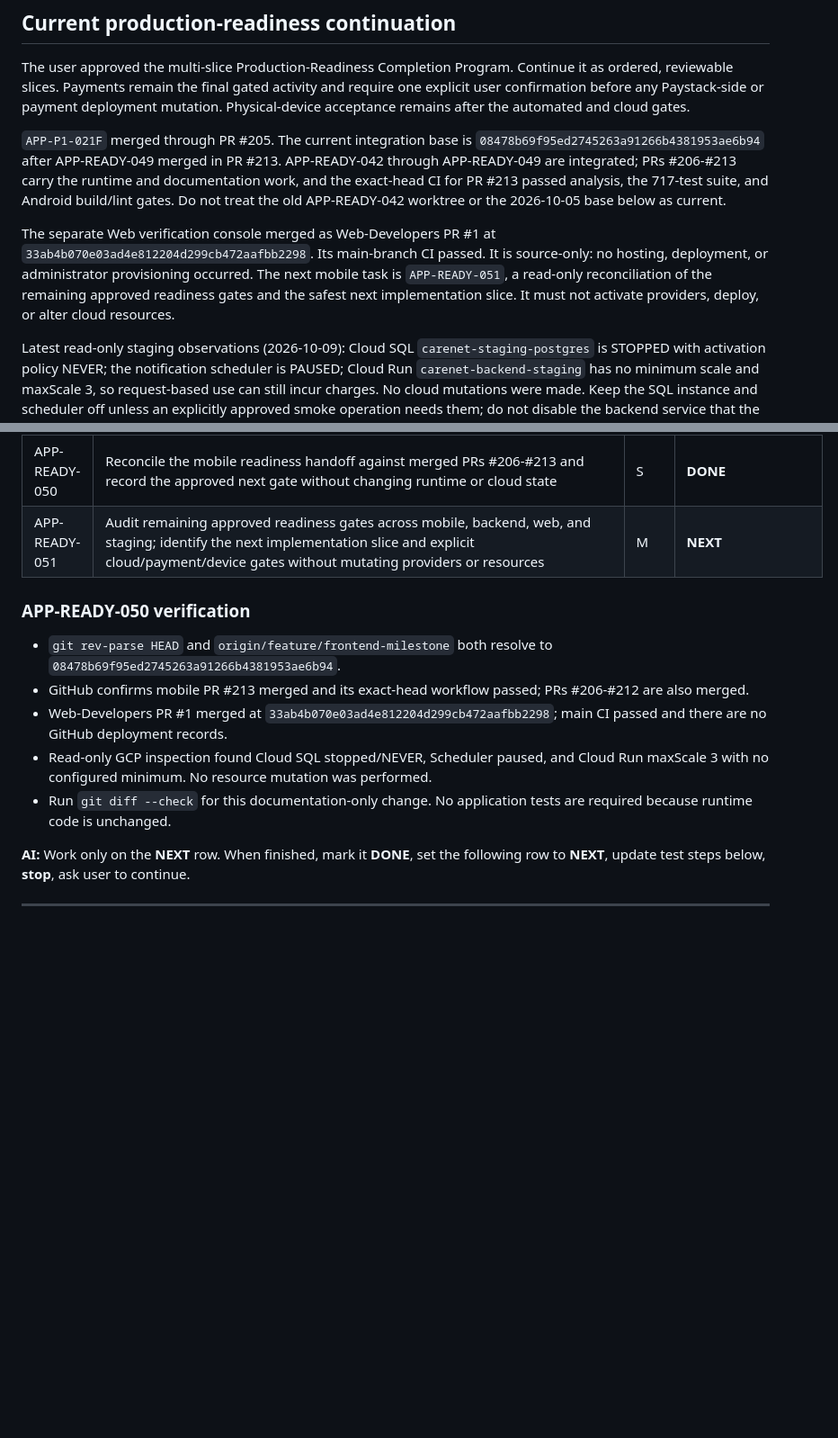
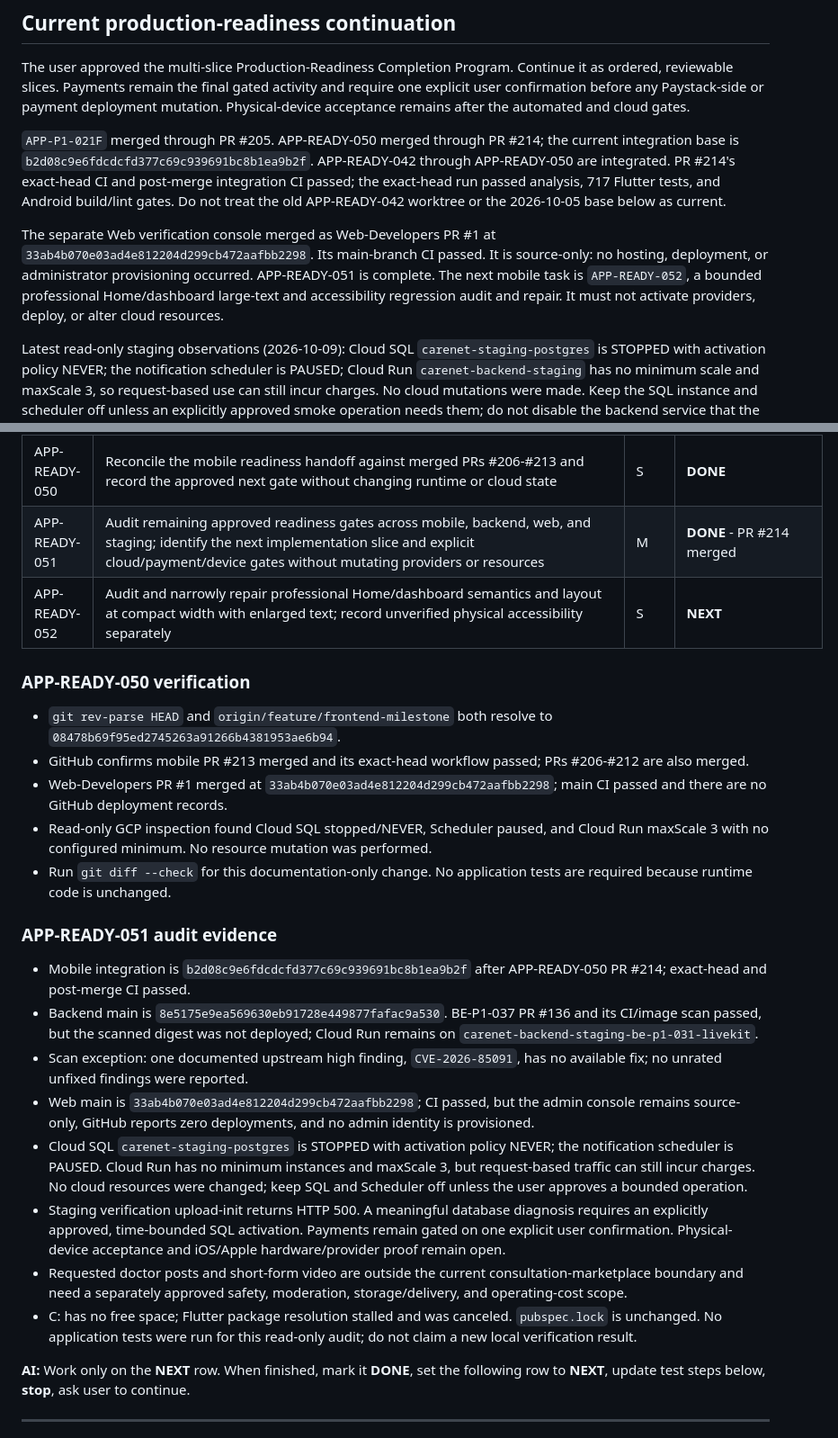
Before and after one commit to Carenetmed/Mobile-App, a Markdown page: docs/AI_HANDOFF.md, 2 parts joined by grey strips. Shown at 90% size. Drawn GitHub-style; blank space fills up the shorter version.

Commit message:
docs: complete APP-READY-051 readiness audit

```diff
--- a/docs/AI_HANDOFF.md
+++ b/docs/AI_HANDOFF.md
@@ -24,19 +24,19 @@ activity and require one explicit user confirmation before any Paystack-side
 or payment deployment mutation. Physical-device acceptance remains after the
 automated and cloud gates.
 
-`APP-P1-021F` merged through PR #205. The current integration base is
-`08478b69f95ed2745263a91266b4381953ae6b94` after APP-READY-049 merged in PR
-#213. APP-READY-042 through APP-READY-049 are integrated; PRs #206-#213 carry
-the runtime and documentation work, and the exact-head CI for PR #213 passed
-analysis, the 717-test suite, and Android build/lint gates. Do not treat the
-old APP-READY-042 worktree or the 2026-10-05 base below as current.
+`APP-P1-021F` merged through PR #205. APP-READY-050 merged through PR #214;
+the current integration base is `b2d08c9e6fdcdcfd377c69c939691bc8b1ea9b2f`.
+APP-READY-042 through APP-READY-050 are integrated. PR #214's exact-head CI
+and post-merge integration CI passed; the exact-head run passed analysis,
+717 Flutter tests, and Android build/lint gates. Do not treat the old
+APP-READY-042 worktree or the 2026-10-05 base below as current.
 
 The separate Web verification console merged as Web-Developers PR #1 at
 `33ab4b070e03ad4e812204d299cb472aafbb2298`. Its main-branch CI passed. It is
 source-only: no hosting, deployment, or administrator provisioning occurred.
-The next mobile task is `APP-READY-051`, a read-only reconciliation of the
-remaining approved readiness gates and the safest next implementation slice.
-It must not activate providers, deploy, or alter cloud resources.
+APP-READY-051 is complete. The next mobile task is `APP-READY-052`, a bounded
+professional Home/dashboard large-text and accessibility regression audit and
+repair. It must not activate providers, deploy, or alter cloud resources.
 
 Latest read-only staging observations (2026-10-09): Cloud SQL
 `carenet-staging-postgres` is STOPPED with activation policy NEVER; the
@@ -334,7 +334,8 @@ do not prove native hardware shutdown or SDK-internal reconnect republishing.
 | APP-READY-048 | Align auth role routing and sign-in UX | M | **DONE** - PR #212 merged |
 | APP-READY-049 | Add onboarding setup retry recovery | S | **DONE** - PR #213 merged at `08478b6` |
 | APP-READY-050 | Reconcile the mobile readiness handoff against merged PRs #206-#213 and record the approved next gate without changing runtime or cloud state | S | **DONE** |
-| APP-READY-051 | Audit remaining approved readiness gates across mobile, backend, web, and staging; identify the next implementation slice and explicit cloud/payment/device gates without mutating providers or resources | M | **NEXT** |
+| APP-READY-051 | Audit remaining approved readiness gates across mobile, backend, web, and staging; identify the next implementation slice and explicit cloud/payment/device gates without mutating providers or resources | M | **DONE** - PR #214 merged |
+| APP-READY-052 | Audit and narrowly repair professional Home/dashboard semantics and layout at compact width with enlarged text; record unverified physical accessibility separately | S | **NEXT** |
 
 ### APP-READY-050 verification
 
@@ -350,6 +351,34 @@ do not prove native hardware shutdown or SDK-internal reconnect republishing.
   was performed.
 - Run `git diff --check` for this documentation-only change. No application
   tests are required because runtime code is unchanged.
+
+### APP-READY-051 audit evidence
+
+- Mobile integration is `b2d08c9e6fdcdcfd377c69c939691bc8b1ea9b2f` after
+  APP-READY-050 PR #214; exact-head and post-merge CI passed.
+- Backend main is `8e5175e9ea569630eb91728e449877fafac9a530`. BE-P1-037 PR #136
+  and its CI/image scan passed, but the scanned digest was not deployed; Cloud
+  Run remains on `carenet-backend-staging-be-p1-031-livekit`.
+- Scan exception: one documented upstream high finding, `CVE-2026-85091`, has
+  no available fix; no unrated unfixed findings were reported.
+- Web main is `33ab4b070e03ad4e812204d299cb472aafbb2298`; CI passed, but the admin
+  console remains source-only, GitHub reports zero deployments, and no admin
+  identity is provisioned.
+- Cloud SQL `carenet-staging-postgres` is STOPPED with activation policy NEVER;
+  the notification scheduler is PAUSED. Cloud Run has no minimum instances
+  and maxScale 3, but request-based traffic can still incur charges. No cloud
+  resources were changed; keep SQL and Scheduler off unless the user approves
+  a bounded operation.
+- Staging verification upload-init returns HTTP 500. A meaningful database
+  diagnosis requires an explicitly approved, time-bounded SQL activation.
+  Payments remain gated on one explicit user confirmation. Physical-device
+  acceptance and iOS/Apple hardware/provider proof remain open.
+- Requested doctor posts and short-form video are outside the current
+  consultation-marketplace boundary and need a separately approved safety,
+  moderation, storage/delivery, and operating-cost scope.
+- C: has no free space; Flutter package resolution stalled and was canceled.
+  `pubspec.lock` is unchanged. No application tests were run for this
+  read-only audit; do not claim a new local verification result.
 
 **AI:** Work only on the **NEXT** row. When finished, mark it **DONE**, set the following row to **NEXT**, update test steps below, **stop**, ask user to continue.
 
```
Also changed, not shown: docs/CODEBASE_STATUS.md (+40 -13 lines), docs/DOC_SYNC.md (+7 -4 lines).
